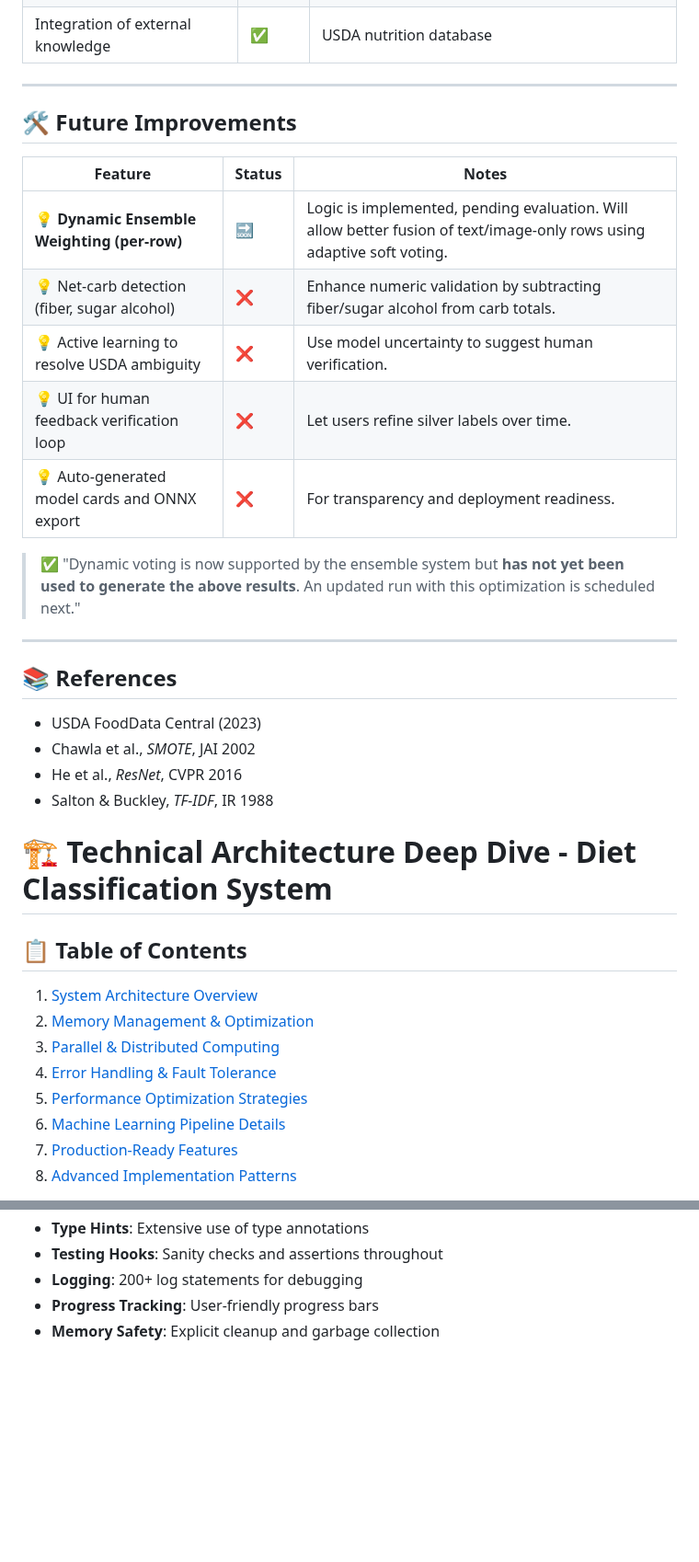
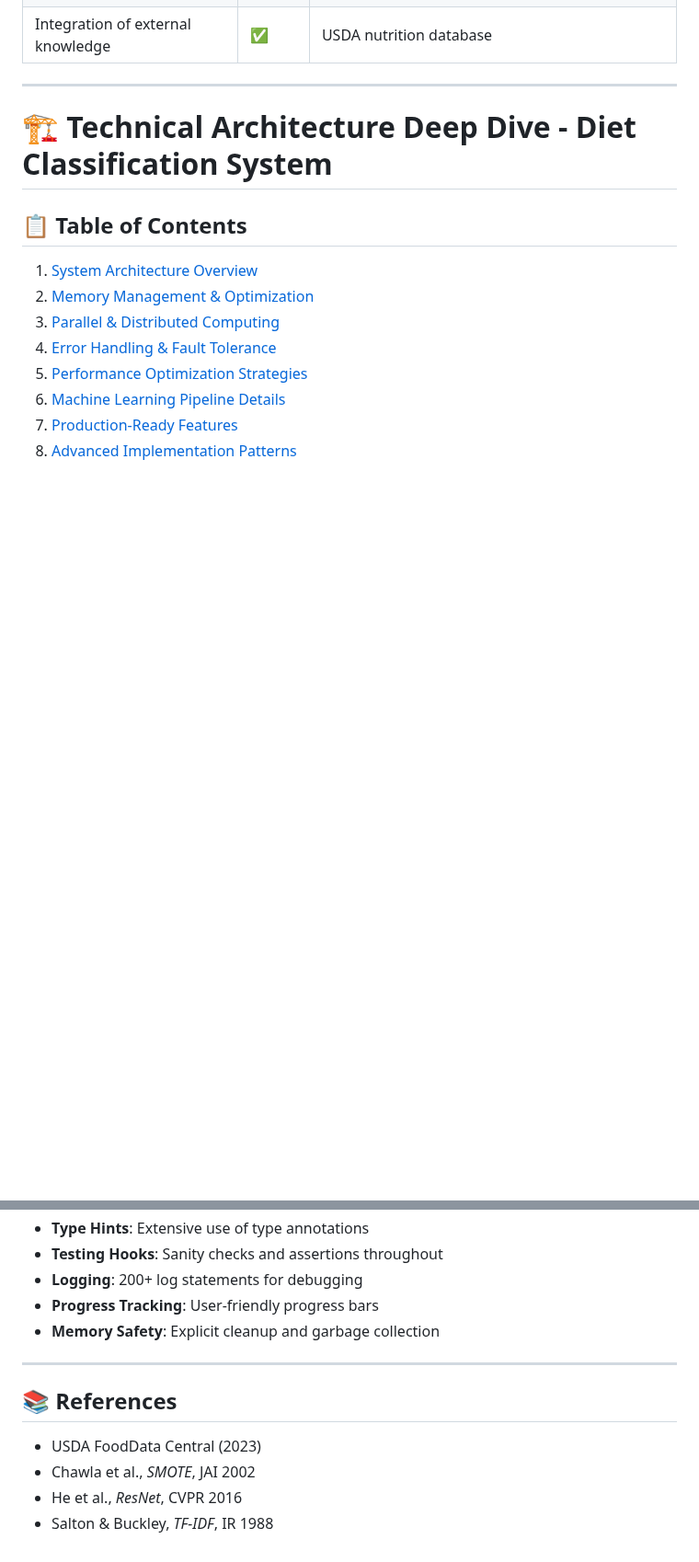
Before and after one commit to v1t3ls0n/search_by_ingredients, a Markdown page: README.md, 2 parts joined by grey strips. Shown at 92% size. GitHub-like rendering; blank space fills up the shorter version.

```diff
--- a/README.md
+++ b/README.md
@@ -382,28 +382,6 @@ services:
 | Integration of external knowledge | ✅      | USDA nutrition database            |
 
 ---
-
-## 🛠️ Future Improvements
-
-| Feature                                       | Status | Notes                                                                                                                  |
-| --------------------------------------------- | ------ | ---------------------------------------------------------------------------------------------------------------------- |
-| 💡 **Dynamic Ensemble Weighting (per-row)**   | 🔜     | Logic is implemented, pending evaluation. Will allow better fusion of text/image-only rows using adaptive soft voting. |
-| 💡 Net-carb detection (fiber, sugar alcohol)  | ❌      | Enhance numeric validation by subtracting fiber/sugar alcohol from carb totals.                                        |
-| 💡 Active learning to resolve USDA ambiguity  | ❌      | Use model uncertainty to suggest human verification.                                                                   |
-| 💡 UI for human feedback verification loop    | ❌      | Let users refine silver labels over time.                                                                              |
-| 💡 Auto-generated model cards and ONNX export | ❌      | For transparency and deployment readiness.                                                                             |
-
-> ✅ "Dynamic voting is now supported by the ensemble system but **has not yet been used to generate the above results**. An updated run with this optimization is scheduled next."
-
----
-
-## 📚 References
-
-* USDA FoodData Central (2023)
-* Chawla et al., *SMOTE*, JAI 2002
-* He et al., *ResNet*, CVPR 2016
-* Salton & Buckley, *TF-IDF*, IR 1988
-
 
 # 🏗️ Technical Architecture Deep Dive - Diet Classification System
 
@@ -1124,3 +1102,13 @@ The implementation demonstrates high code quality:
 - **Logging**: 200+ log statements for debugging
 - **Progress Tracking**: User-friendly progress bars
 - **Memory Safety**: Explicit cleanup and garbage collection
+
+
+---
+
+## 📚 References
+
+* USDA FoodData Central (2023)
+* Chawla et al., *SMOTE*, JAI 2002
+* He et al., *ResNet*, CVPR 2016
+* Salton & Buckley, *TF-IDF*, IR 1988
```
